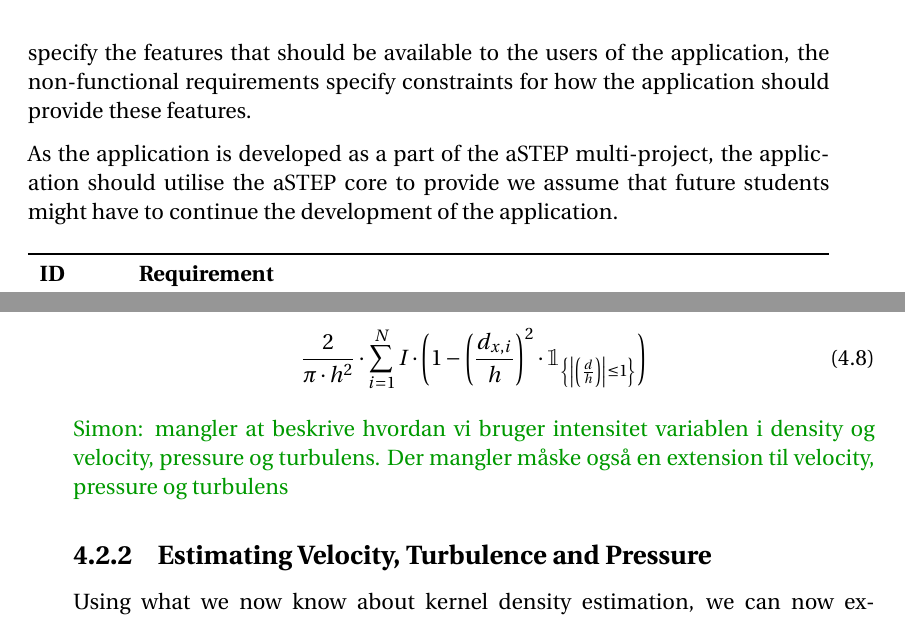
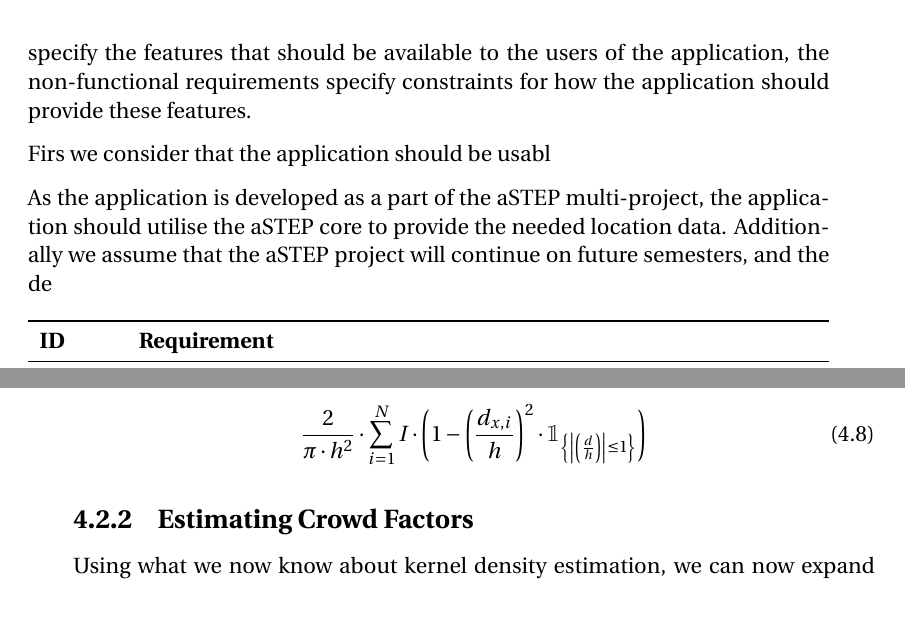
Before and after one commit to simonvandel/SW6, a LaTeX thesis (main.tex, which reads sections/sprint_1/initial_requirements.tex, sections/sprint_3/kernelCrowdConditions.tex): two parts of pages 25 and 60 of 106, joined at a grey line, cut so that both start at the same text. Compiled offline with pdfLaTeX.

Commit message:
Updates from ShareLaTeX

```diff
--- a/sections/sprint_1/initial_requirements.tex
+++ b/sections/sprint_1/initial_requirements.tex
@@ -163,7 +163,9 @@ Combining these requirements we get the requirements specification shown in \cre
 \subsection{Non-functional requirements}
 In addition to the functional requirements, we can also defined some non-functional requirements for our application. Where the functional requirements specify the features that should be available to the users of the application, the non-functional requirements specify constraints for how the application should provide these features.
 
-As the application is developed as a part of the aSTEP multi-project, the application should utilise the aSTEP core to provide we assume that future students might have to continue the development of the application.
+Firs we consider that the application should be usabl
+
+As the application is developed as a part of the aSTEP multi-project, the application should utilise the aSTEP core to provide the needed location data. Additionally we assume that the aSTEP project will continue on future semesters, and the de
 
 \begin{table}[h!]
 	\centering
--- a/sections/sprint_3/kernelCrowdConditions.tex
+++ b/sections/sprint_3/kernelCrowdConditions.tex
@@ -1,8 +1,4 @@
-\sinote{mangler at beskrive hvordan vi bruger intensitet variablen i density og velocity, pressure og turbulens. Der mangler måske også en extension til velocity, pressure og turbulens}
-
-\subsection{Estimating Velocity, Turbulence and Pressure}
-Using what we now know about kernel density estimation, we can now expand
-
-This section will expand the function for kernel density estimation, found in the previous section, to functions for calculating the local crowd velocity, turbulence and pressure, the three other factors for detecting the local crowd conditions presented in \cref{}. The calculations for these crowd factors have been developed by \citet{wirz2012inferring}. The main difference between the calculations done in their paper and this project is for pressure.
+\subsection{Estimating Crowd Factors}
+Using what we now know about kernel density estimation, we can now expand this to the four crowd factors presented in \cref{sec:related_work}. The calculations for these crowd factors have been developed by \citet{wirz2012inferring}. The main difference between the calculations done in their paper and this project is for pressure, which we will explain further.
 
 \subsubsection{Density}
```
Also changed, not shown: sections/future_work/future_work.tex (+2 -2 lines), sections/sprint_3/kernelCrowdConditions.tex (1 more changed lines).
